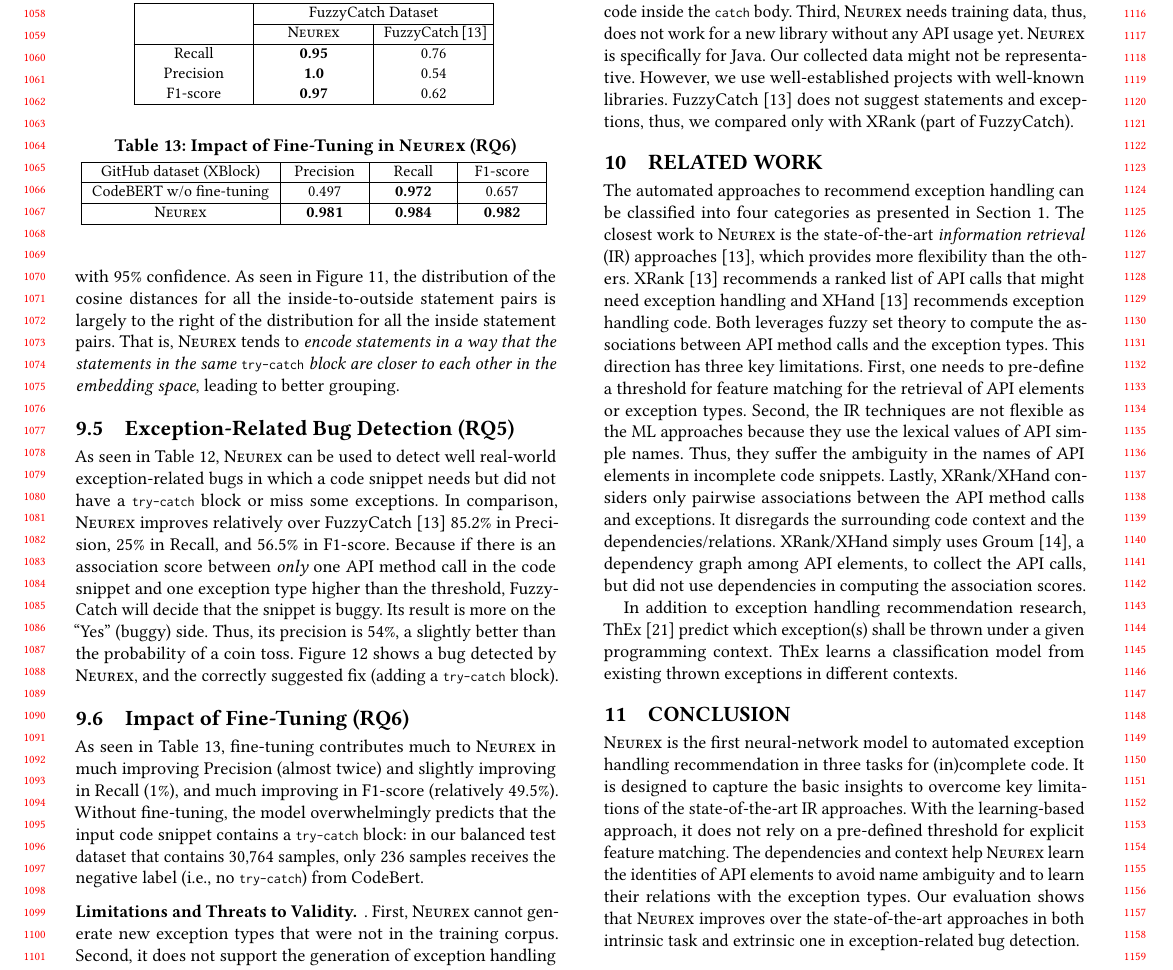
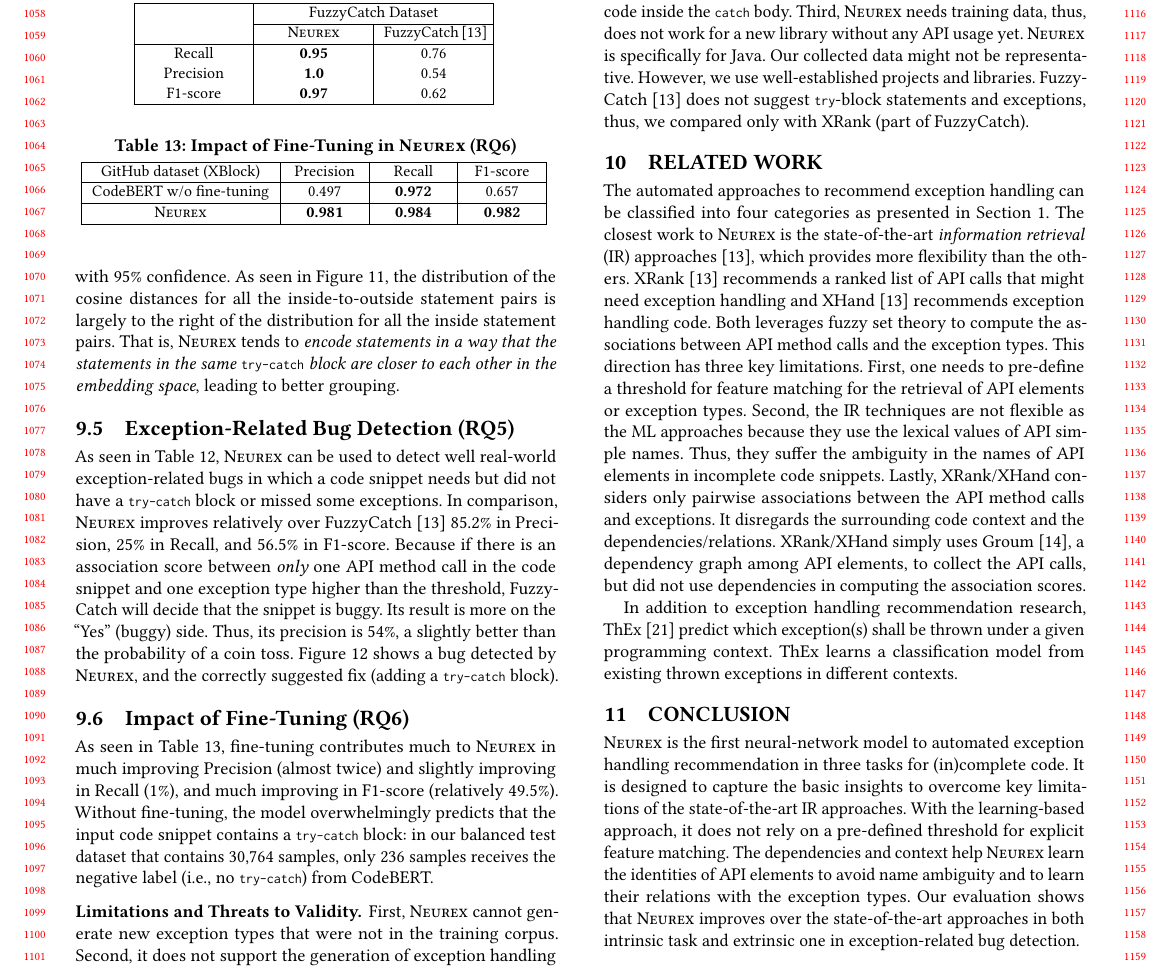
Before and after one commit to tien-n-nguyen/exception, a LaTeX paper (icse24.tex, which reads limitations.tex, rq5-new-results.tex, rq6-results.tex): part of page 10 of 11, cut so that both start at the same text. Compiled offline with pdfLaTeX.

Commit message:
all Yuchen's comments

```diff
--- a/limitations.tex
+++ b/limitations.tex
@@ -1,14 +1,14 @@
 %\vspace{3pt}
 
-\subsubsection*{\bf Limitations and Threats to Validity}.
+\subsubsection*{\bf Limitations and Threats to Validity}
 %First, {\tool} can not handle the code with multiple \code{try-catch}
 %blocks.
 First, {\tool} cannot generate new exception types that were not in
 the training corpus. Second, it does not support the generation of
-exception handling code inside the \code{catch} body. Third,
-{\tool} needs training data, thus, does not work for a new library
-without any API usage~yet. {\tool} is specifically for Java. Our
-collected data might not be representative. However, we use
-well-established projects with well-known
-libraries. FuzzyCatch~\cite{xrank-fse20} does not suggest statements
-and exceptions, thus, we compared only with XRank (part of FuzzyCatch).
+exception handling code inside the \code{catch} body. Third, {\tool}
+needs training data, thus, does not work for a new library without any
+API usage~yet. {\tool} is specifically for Java. Our collected data
+might not be representative. However, we use well-established projects
+and libraries. FuzzyCatch~\cite{xrank-fse20} does not
+suggest \code{try}-block statements and exceptions, thus, we compared
+only with XRank (part of FuzzyCatch).
--- a/rq5-new-results.tex
+++ b/rq5-new-results.tex
@@ -9,7 +9,7 @@
 
 As seen in Table~\ref{tab:bug}, {\tool} can be used to detect well
 real-world exception-related bugs in which a code snippet needs but
-did not have a \code{try-catch} block or miss some exceptions. In
+did not have a \code{try-catch} block or missed some exceptions. In
 comparison, {\tool} improves relatively over
 FuzzyCatch~\cite{xrank-fse20} 85.2\% in Precision, 25\% in Recall, and
 56.5\% in F1-score.
--- a/rq6-results.tex
+++ b/rq6-results.tex
@@ -13,7 +13,7 @@ improving in Recall (1\%), and much improving in F1-score (relatively
 overwhelmingly predicts that the input code snippet contains a
 \code{try-catch} block: in our balanced test dataset that contains
 30,764 samples, only 236 samples receives the negative label (i.e., no
-\code{try-catch}) from CodeBert.
+\code{try-catch}) from CodeBERT.
 
 \input{example-bug.tex}
 
```
Also changed, not shown: icse24.pdf, 1 other file.
